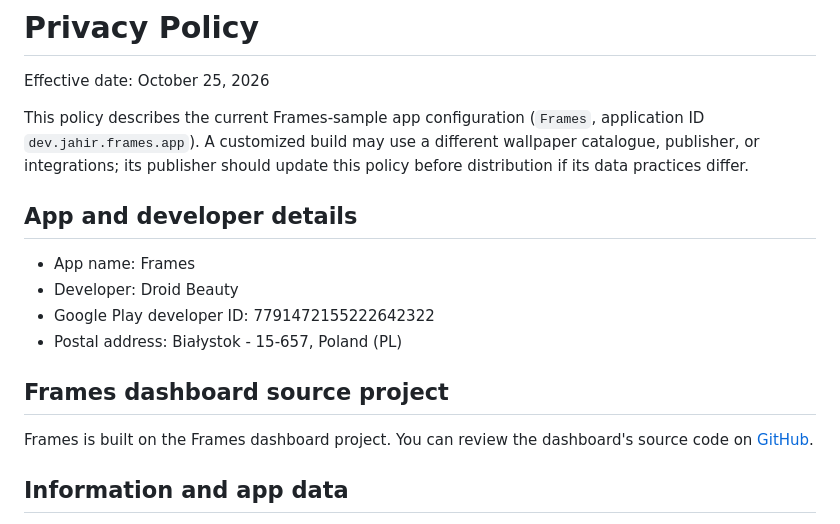
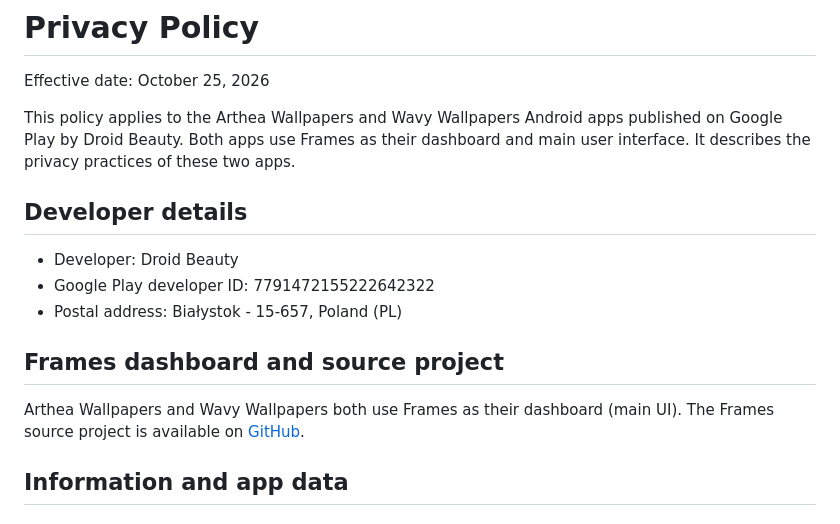
Before and after one commit to droidbeauty/frames-extras, a Markdown page: PRIVACY.md, the part around the change. Drawn GitHub-style.

```diff
--- a/PRIVACY.md
+++ b/PRIVACY.md
@@ -2,18 +2,17 @@
 
 Effective date: October 25, 2026
 
-This policy describes the current Frames-sample app configuration (`Frames`, application ID `dev.jahir.frames.app`). A customized build may use a different wallpaper catalogue, publisher, or integrations; its publisher should update this policy before distribution if its data practices differ.
+This policy applies to the Arthea Wallpapers and Wavy Wallpapers Android apps published on Google Play by Droid Beauty. Both apps use Frames as their dashboard and main user interface. It describes the privacy practices of these two apps.
 
-## App and developer details
+## Developer details
 
-- App name: Frames
 - Developer: Droid Beauty
 - Google Play developer ID: 7791472155222642322
 - Postal address: Białystok - 15-657, Poland (PL)
 
-## Frames dashboard source project
+## Frames dashboard and source project
 
-Frames is built on the Frames dashboard project. You can review the dashboard's source code on [GitHub](https://github.com/jahirfiquitiva/Frames/).
+Arthea Wallpapers and Wavy Wallpapers both use Frames as their dashboard (main UI). The Frames source project is available on [GitHub](https://github.com/jahirfiquitiva/Frames/).
 
 ## Information and app data
 
```
